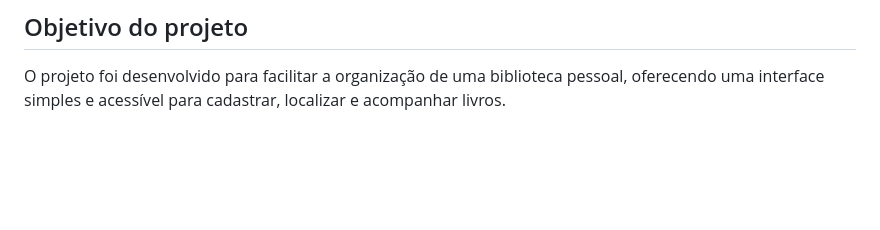
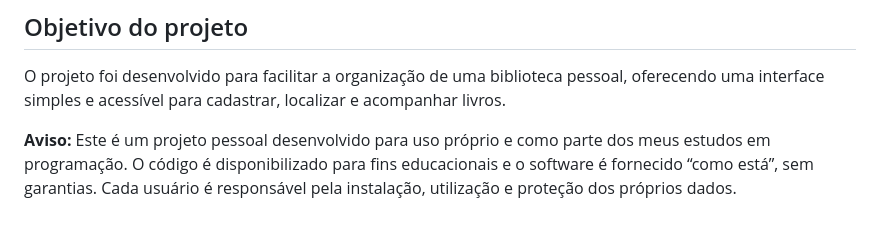
Before and after one commit to heloisalguedes-dev/minha-biblioteca, a Markdown page: README.md, the part around the change. Rendered like a GitHub page; blank space fills up the shorter version.

```diff
--- a/README.md
+++ b/README.md
@@ -174,3 +174,5 @@ O sistema impede a remoção de estantes ou prateleiras que ainda contenham livr
 ## Objetivo do projeto
 
 O projeto foi desenvolvido para facilitar a organização de uma biblioteca pessoal, oferecendo uma interface simples e acessível para cadastrar, localizar e acompanhar livros.
+
+**Aviso:** Este é um projeto pessoal desenvolvido para uso próprio e como parte dos meus estudos em programação. O código é disponibilizado para fins educacionais e o software é fornecido “como está”, sem garantias. Cada usuário é responsável pela instalação, utilização e proteção dos próprios dados.
```
